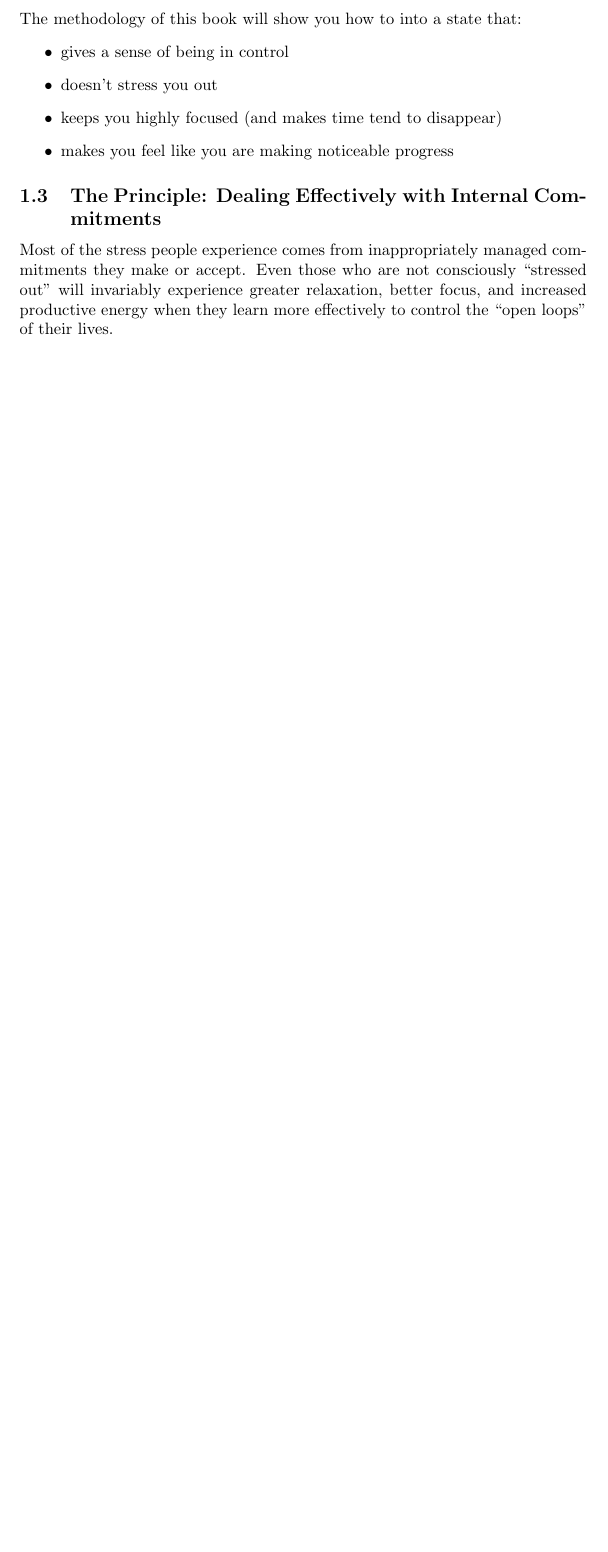
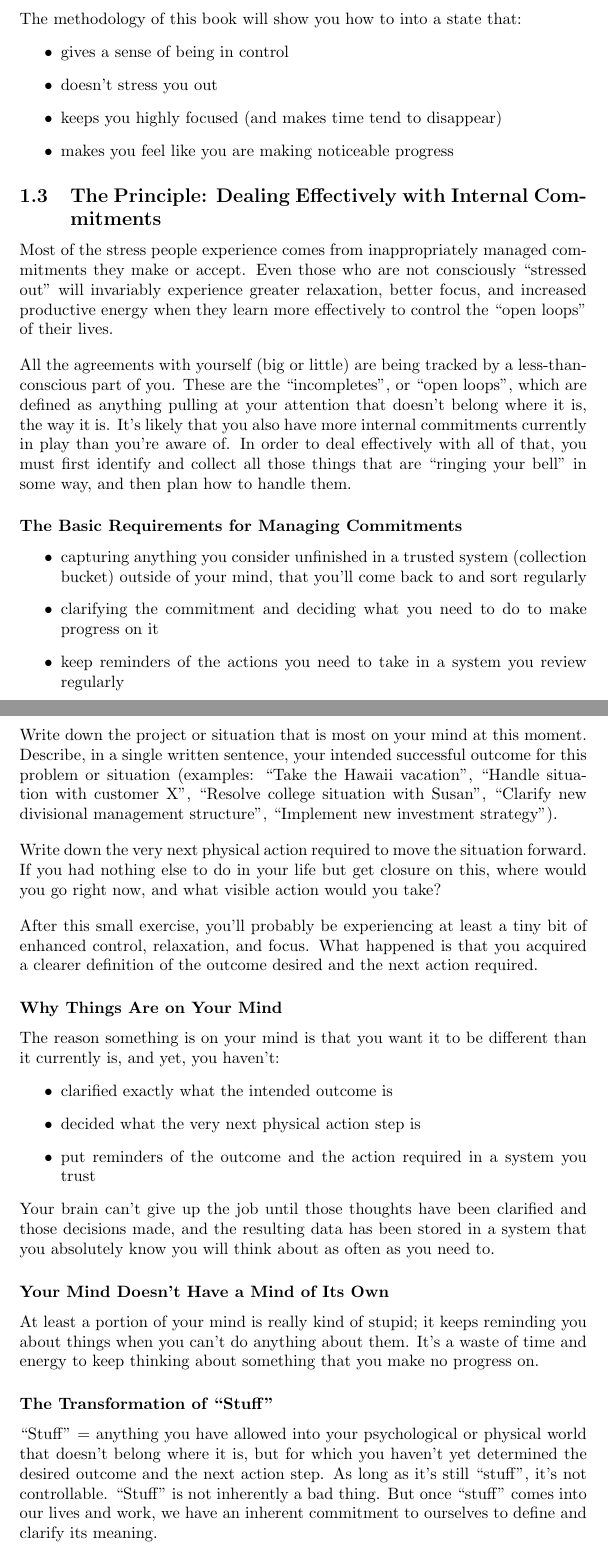
Before and after one commit to DavidDeLille/book_summaries, a LaTeX document (Getting_Things_Done/summary_Getting_Things_Done.tex): part of page 3 of 3 before the commit and two parts of pages 3 and 4 of 4 after it, the two joined at a grey line, cut so that both start at the same text, the shorter picture padded with empty space. Compiled offline with pdfLaTeX.

Commit message:
Chapter 1 up till "The Process"-sub chapter.

```diff
--- a/Getting_Things_Done/summary_Getting_Things_Done.tex
+++ b/Getting_Things_Done/summary_Getting_Things_Done.tex
@@ -74,6 +74,42 @@ The methodology of this book will show you how to into a state that:
 \subsection{The Principle: Dealing Effectively with Internal Commitments}
 Most of the stress people experience comes from inappropriately managed commitments they make or accept. Even those who are not consciously ``stressed out'' will invariably experience greater relaxation, better focus, and increased productive energy when they learn more effectively to control the ``open loops'' of their lives.
 
+\p All the agreements with yourself (big or little) are being tracked by a less-than-conscious part of you. These are the ``incompletes'', or ``open loops'', which are defined as anything pulling at your attention that doesn't belong where it is, the way it is. It's likely that you also have more internal commitments currently in play than you're aware of. In order to deal effectively with all of that, you must first identify and collect all those things that are ``ringing your bell'' in some way, and then plan how to handle them.
+
+\subsubsection*{The Basic Requirements for Managing Commitments}
+\begin{itemize}
+\item capturing anything you consider unfinished in a trusted system (collection bucket) outside of your mind, that you'll come back to and sort regularly
+\item clarifying the commitment and deciding what you need to do to make progress on it
+\item keep reminders of the actions you need to take in a system you review regularly
+\end{itemize}
+
+\subsubsection*{An Important Exercise to Test This Model}
+Write down the project or situation that is most on your mind at this moment. Describe, in a single written sentence, your intended successful outcome for this problem or situation (examples: ``Take the Hawaii vacation'', ``Handle situation with customer X'', ``Resolve college situation with Susan'',  ``Clarify new divisional management structure'', ``Implement new investment strategy'').
+
+\p Write down the very next physical action required to move the situation forward. If you had nothing else to do in your life but get closure on this, where would you go right now, and what visible action would you take?
+
+\p After this small exercise, you'll probably be experiencing at least a tiny bit of enhanced control, relaxation, and focus. What happened is that you acquired a clearer definition of the outcome desired and the next action required.
+
+\subsubsection*{Why Things Are on Your Mind}
+The reason something is on your mind is that you want it to be different than it currently is, and yet, you haven't:
+\begin{itemize}
+\item clarified exactly what the intended outcome is
+\item decided what the very next physical action step is
+\item put reminders of the outcome and the action required in a system you trust
+\end{itemize}
+Your brain can't give up the job until those thoughts have been clarified and those decisions made, and the resulting data has been stored in a system that you absolutely know you will think about as often as you need to.
+
+\subsubsection*{Your Mind Doesn't Have a Mind of Its Own}
+At least a portion of your mind is really kind of stupid; it keeps reminding you about things when you can't do anything about them. It's a waste of time and energy to keep thinking about something that you make no progress on.
+
+\subsubsection*{The Transformation of ``Stuff''}
+``Stuff'' = anything you have allowed into your psychological or physical world that doesn't belong where it is, but
+for which you haven't yet determined the desired outcome and the next action step. As long as it's still ``stuff'', it's not controllable. ``Stuff'' is not inherently a bad thing. But once ``stuff'' comes into our lives and work, we have an inherent commitment to ourselves to define and clarify its meaning.
+
+
+
+
+
 
 
 
```
